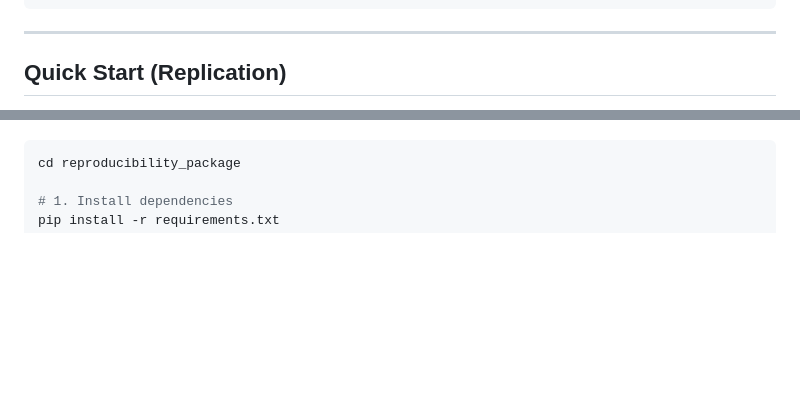
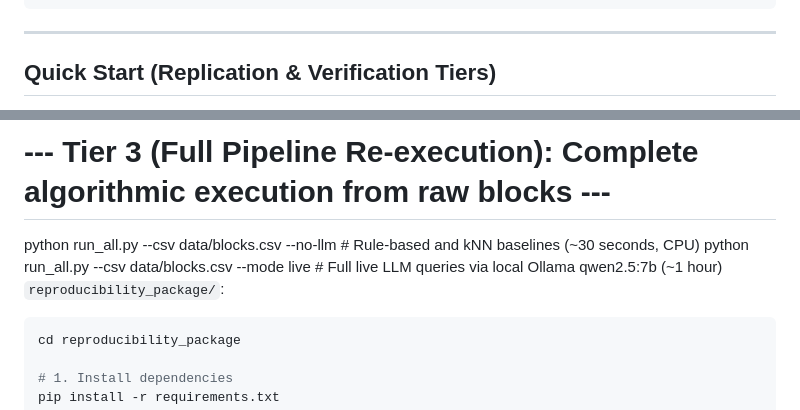
Before and after one commit to shadanwcet/ethereum-rag-timing, a Markdown page: README.md, 2 parts joined by grey strips. Rendered like a GitHub page; blank space fills up the shorter version.

Commit message:
Enhance Quick Start section with verification tiers
Updated the Quick Start section to include verification tiers and clarified the command structure.

````diff
--- a/README.md
+++ b/README.md
@@ -41,5 +41,5 @@ This repository provides the complete replication package, Colab execution noteb
 
 ---
 
-## Quick Start (Replication)
+## Quick Start (Replication & Verification Tiers)
 
@@ -47,3 +61,7 @@ All replication commands are run inside `reproducibility_package/`:
+# --- Tier 3 (Full Pipeline Re-execution): Complete algorithmic execution from raw blocks ---
+python run_all.py --csv data/blocks.csv --no-llm     # Rule-based and kNN baselines (~30 seconds, CPU)
+python run_all.py --csv data/blocks.csv --mode live   # Full live LLM queries via local Ollama qwen2.5:7b (~1 hour)
+`reproducibility_package/`:
 
 ```bash
 cd reproducibility_package
````
Also changed, not shown: other parts of README.md (+15 -1 lines).
